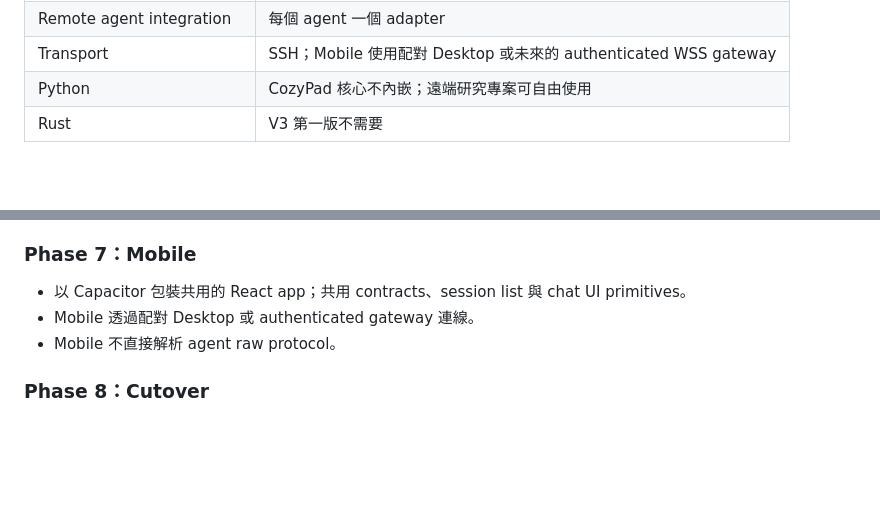
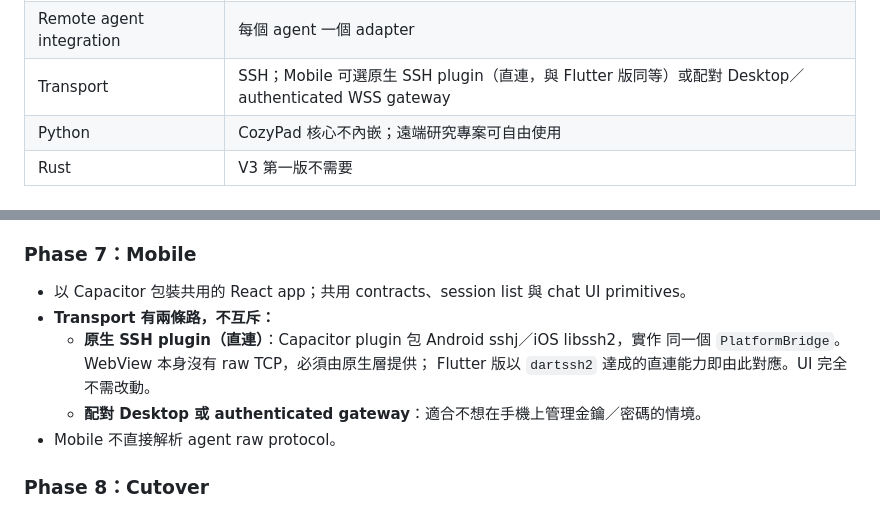
Before and after one commit to youchengchao/CozyPad, a Markdown page: SPEC_V3.md, 2 parts joined by grey strips. GitHub-like rendering; blank space fills up the shorter version.

Commit message:
docs: mobile direct SSH via a native plugin is a supported option, not a limitation
Phase 7 read as if paired-desktop/gateway were the only transport. The Flutter
app connected directly from Android via dartssh2, and the same is achievable
here with a Capacitor plugin wrapping sshj/libssh2 implementing the existing
PlatformBridge - the WebView simply has no raw TCP, so the native layer has to
supply it, exactly as Electron's main process does on desktop.

```diff
--- a/SPEC_V3.md
+++ b/SPEC_V3.md
@@ -63,7 +63,7 @@ lib/hermes/rebuild/hermes_remote_runtime.dart
 | Monorepo | pnpm workspace |
 | Remote process supervisor | tmux |
 | Remote agent integration | 每個 agent 一個 adapter |
-| Transport | SSH；Mobile 使用配對 Desktop 或未來的 authenticated WSS gateway |
+| Transport | SSH；Mobile 可選原生 SSH plugin（直連，與 Flutter 版同等）或配對 Desktop／authenticated WSS gateway |
 | Python | CozyPad 核心不內嵌；遠端研究專案可自由使用 |
 | Rust | V3 第一版不需要 |
 
@@ -638,7 +638,11 @@ cozypad/
 ### Phase 7：Mobile
 
 - 以 Capacitor 包裝共用的 React app；共用 contracts、session list 與 chat UI primitives。
-- Mobile 透過配對 Desktop 或 authenticated gateway 連線。
+- **Transport 有兩條路，不互斥：**
+  - **原生 SSH plugin（直連）**：Capacitor plugin 包 Android sshj／iOS libssh2，實作
+    同一個 `PlatformBridge`。WebView 本身沒有 raw TCP，必須由原生層提供；
+    Flutter 版以 `dartssh2` 達成的直連能力即由此對應。UI 完全不需改動。
+  - **配對 Desktop 或 authenticated gateway**：適合不想在手機上管理金鑰／密碼的情境。
 - Mobile 不直接解析 agent raw protocol。
 
 ### Phase 8：Cutover
```
